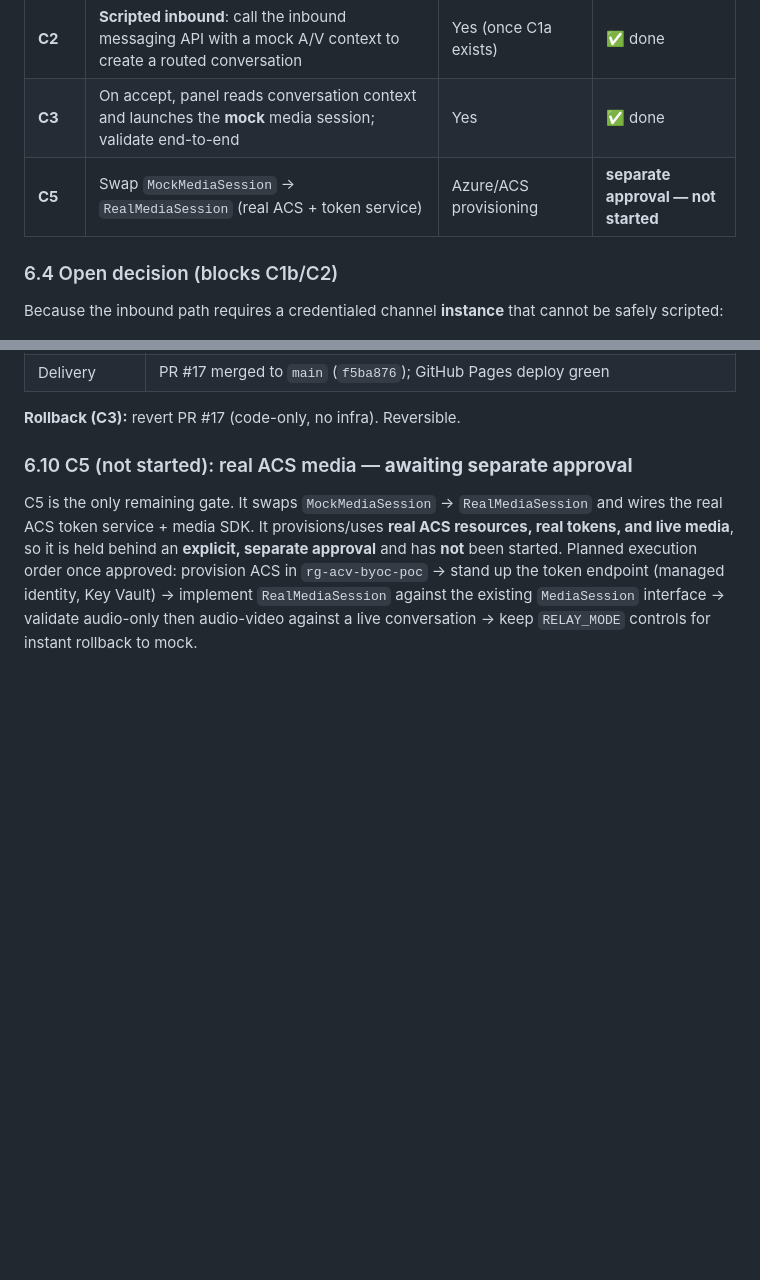
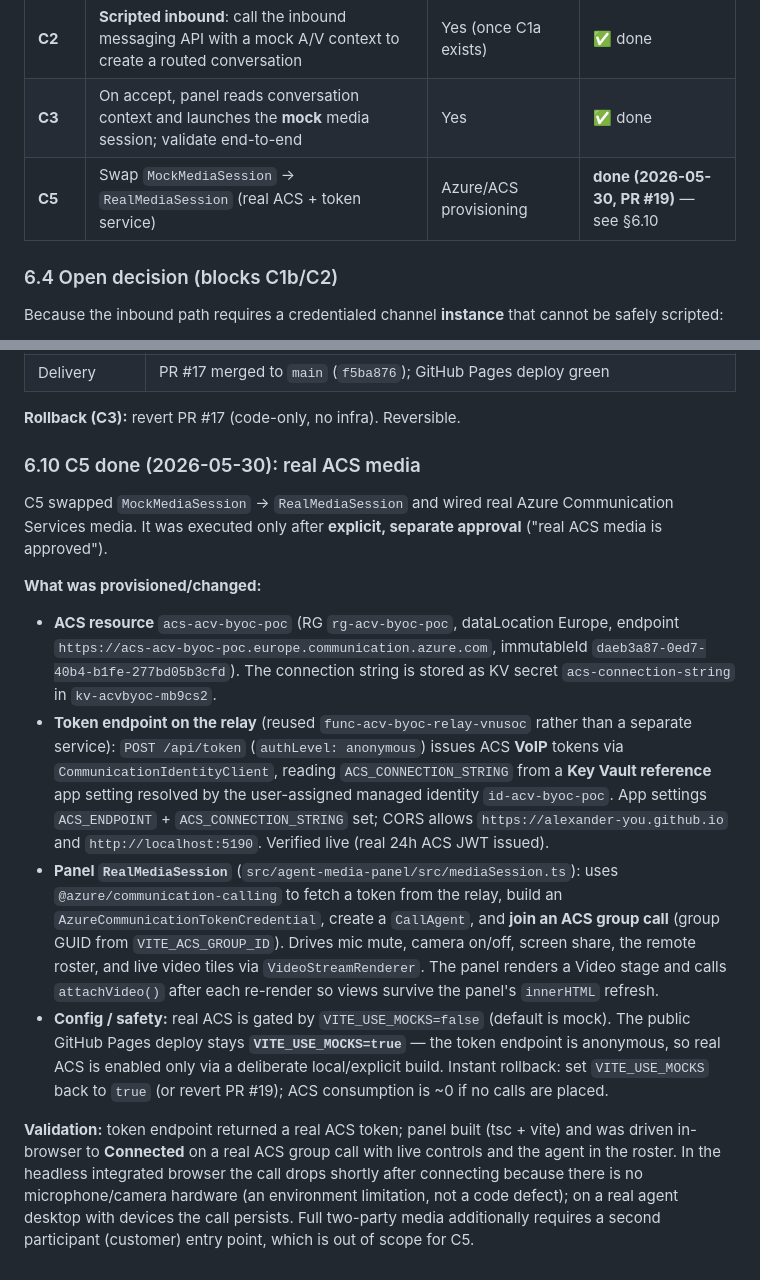
Before and after one commit to alexander-you/dynamics-365-ccaas-audio-video-channel, a Markdown page: docs/d365-workstream-and-channel-strategy.md, 2 parts joined by grey strips. Rendered like a GitHub page; blank space fills up the shorter version.

Commit message:
docs: mark C5 done (real ACS media) with validation notes

```diff
--- a/docs/d365-workstream-and-channel-strategy.md
+++ b/docs/d365-workstream-and-channel-strategy.md
@@ -170,7 +170,7 @@ flowchart LR
 | **C1a** | Create POC **messaging workstream** (record), POC **queue**, **routing rule**, **capacity profile**; bind to the channel | Mostly yes (Dataverse records) | ✅ done |
 | **C2** | **Scripted inbound**: call the inbound messaging API with a mock A/V context to create a routed conversation | Yes (once C1a exists) | ✅ done |
 | **C3** | On accept, panel reads conversation context and launches the **mock** media session; validate end-to-end | Yes | ✅ done |
-| **C5** | Swap `MockMediaSession` → `RealMediaSession` (real ACS + token service) | Azure/ACS provisioning | **separate approval — not started** |
+| **C5** | Swap `MockMediaSession` → `RealMediaSession` (real ACS + token service) | Azure/ACS provisioning | **done (2026-05-30, PR #19)** — see §6.10 |
 
 ### 6.4 Open decision (blocks C1b/C2)
 
@@ -314,11 +314,35 @@ mock media launch from it (instead of build-time mock defaults). The context key
 
 **Rollback (C3):** revert PR #17 (code-only, no infra). Reversible.
 
-### 6.10 C5 (not started): real ACS media — **awaiting separate approval**
+### 6.10 C5 done (2026-05-30): real ACS media
 
-C5 is the only remaining gate. It swaps `MockMediaSession` → `RealMediaSession` and wires the real ACS
-token service + media SDK. It provisions/uses **real ACS resources, real tokens, and live media**, so it is
-held behind an **explicit, separate approval** and has **not** been started. Planned execution order once
-approved: provision ACS in `rg-acv-byoc-poc` → stand up the token endpoint (managed identity, Key Vault) →
-implement `RealMediaSession` against the existing `MediaSession` interface → validate audio-only then
-audio-video against a live conversation → keep `RELAY_MODE` controls for instant rollback to mock.
+C5 swapped `MockMediaSession` → `RealMediaSession` and wired real Azure Communication Services media. It
+was executed only after **explicit, separate approval** ("real ACS media is approved").
+
+**What was provisioned/changed:**
+
+- **ACS resource** `acs-acv-byoc-poc` (RG `rg-acv-byoc-poc`, dataLocation Europe, endpoint
+  `https://acs-acv-byoc-poc.europe.communication.azure.com`, immutableId `daeb3a87-0ed7-40b4-b1fe-277bd05b3cfd`).
+  The connection string is stored as KV secret `acs-connection-string` in `kv-acvbyoc-mb9cs2`.
+- **Token endpoint on the relay** (reused `func-acv-byoc-relay-vnusoc` rather than a separate service):
+  `POST /api/token` (`authLevel: anonymous`) issues ACS **VoIP** tokens via `CommunicationIdentityClient`,
+  reading `ACS_CONNECTION_STRING` from a **Key Vault reference** app setting resolved by the user-assigned
+  managed identity `id-acv-byoc-poc`. App settings `ACS_ENDPOINT` + `ACS_CONNECTION_STRING` set; CORS allows
+  `https://alexander-you.github.io` and `http://localhost:5190`. Verified live (real 24h ACS JWT issued).
+- **Panel `RealMediaSession`** (`src/agent-media-panel/src/mediaSession.ts`): uses
+  `@azure/communication-calling` to fetch a token from the relay, build an
+  `AzureCommunicationTokenCredential`, create a `CallAgent`, and **join an ACS group call** (group GUID from
+  `VITE_ACS_GROUP_ID`). Drives mic mute, camera on/off, screen share, the remote roster, and live video
+  tiles via `VideoStreamRenderer`. The panel renders a Video stage and calls `attachVideo()` after each
+  re-render so views survive the panel's `innerHTML` refresh.
+- **Config / safety:** real ACS is gated by `VITE_USE_MOCKS=false` (default is mock). The public GitHub
+  Pages deploy stays **`VITE_USE_MOCKS=true`** — the token endpoint is anonymous, so real ACS is enabled only
+  via a deliberate local/explicit build. Instant rollback: set `VITE_USE_MOCKS` back to `true` (or revert
+  PR #19); ACS consumption is ~0 if no calls are placed.
+
+**Validation:** token endpoint returned a real ACS token; panel built (tsc + vite) and was driven in-browser
+to **Connected** on a real ACS group call with live controls and the agent in the roster. In the headless
+integrated browser the call drops shortly after connecting because there is no microphone/camera hardware
+(an environment limitation, not a code defect); on a real agent desktop with devices the call persists.
+Full two-party media additionally requires a second participant (customer) entry point, which is out of
+scope for C5.
```
